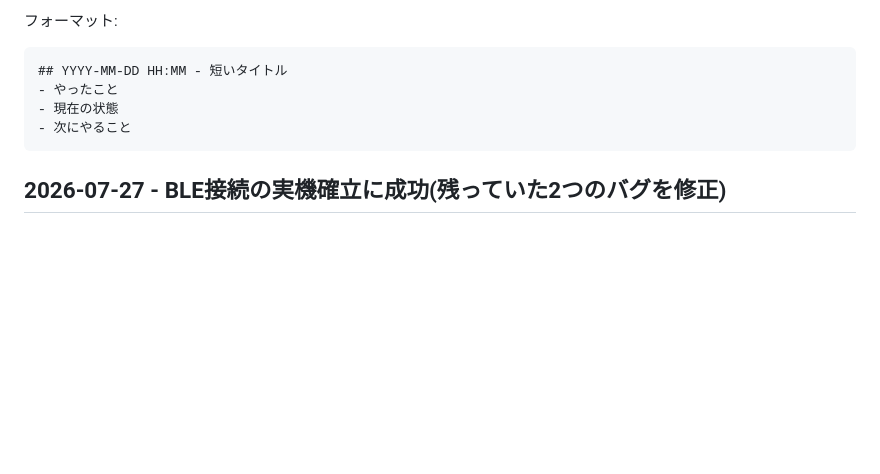
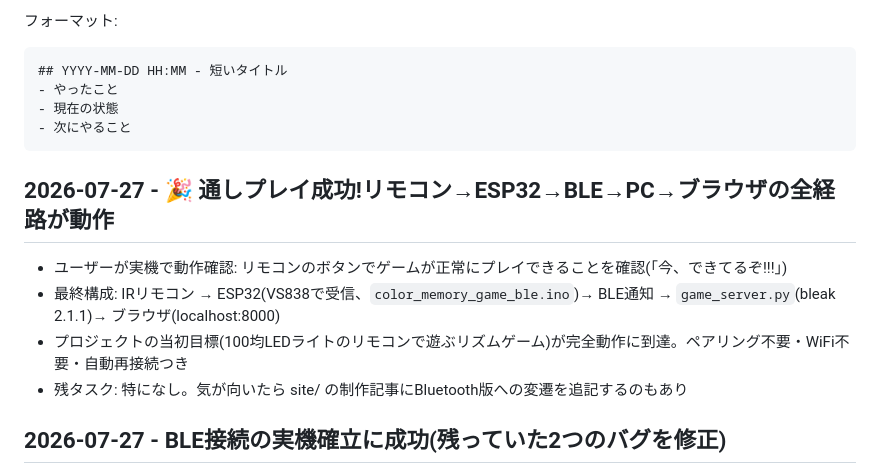
Before and after one commit to KeitoKuramochi/sensor_infrared, a Markdown page: SESSION_LOG.md, the part around the change. GitHub-like rendering; blank space fills up the shorter version.

Commit message:
Log successful end-to-end playtest: remote to browser fully working
Co-Authored-By: Claude Fable 5 <noreply@anthropic.com>
Claude-Session: https://claude.ai/code/session_01UacSw9UMxB1qPVAfyusY8e

````diff
--- a/SESSION_LOG.md
+++ b/SESSION_LOG.md
@@ -11,6 +11,12 @@
 - 現在の状態
 - 次にやること
 ```
+
+## 2026-07-27 - 🎉 通しプレイ成功!リモコン→ESP32→BLE→PC→ブラウザの全経路が動作
+- ユーザーが実機で動作確認: リモコンのボタンでゲームが正常にプレイできることを確認(「今、できてるぞ!!!」)
+- 最終構成: IRリモコン → ESP32(VS838で受信、`color_memory_game_ble.ino`)→ BLE通知 → `game_server.py`(bleak 2.1.1)→ ブラウザ(localhost:8000)
+- プロジェクトの当初目標(100均LEDライトのリモコンで遊ぶリズムゲーム)が完全動作に到達。ペアリング不要・WiFi不要・自動再接続つき
+- 残タスク: 特になし。気が向いたら site/ の制作記事にBluetooth版への変遷を追記するのもあり
 
 ## 2026-07-27 - BLE接続の実機確立に成功(残っていた2つのバグを修正)
 - ユーザーのターミナルでもBLEスキャンが無反応だった問題を調査。切り分けの結果、権限は「許可」済みなのにハングしており、犯人は2つと判明:
````
